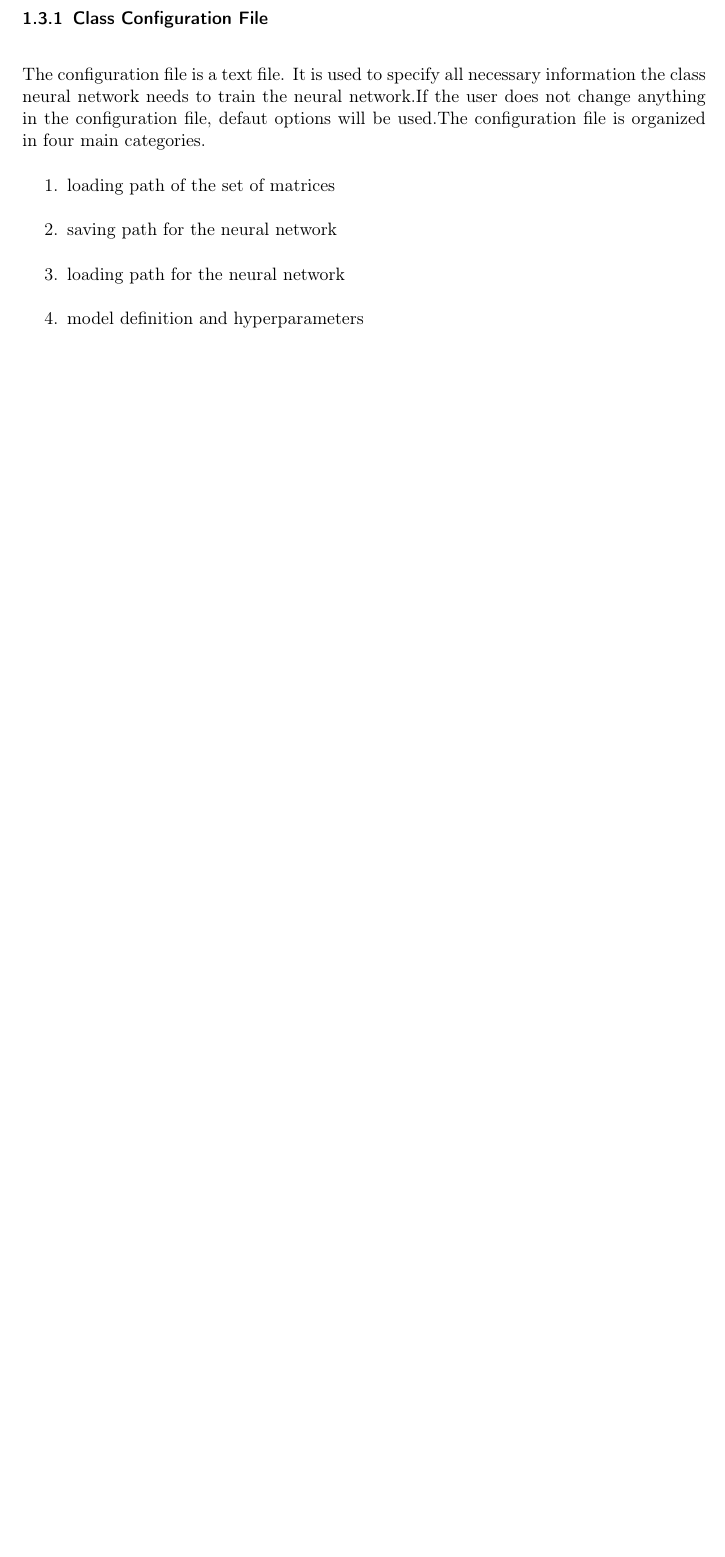
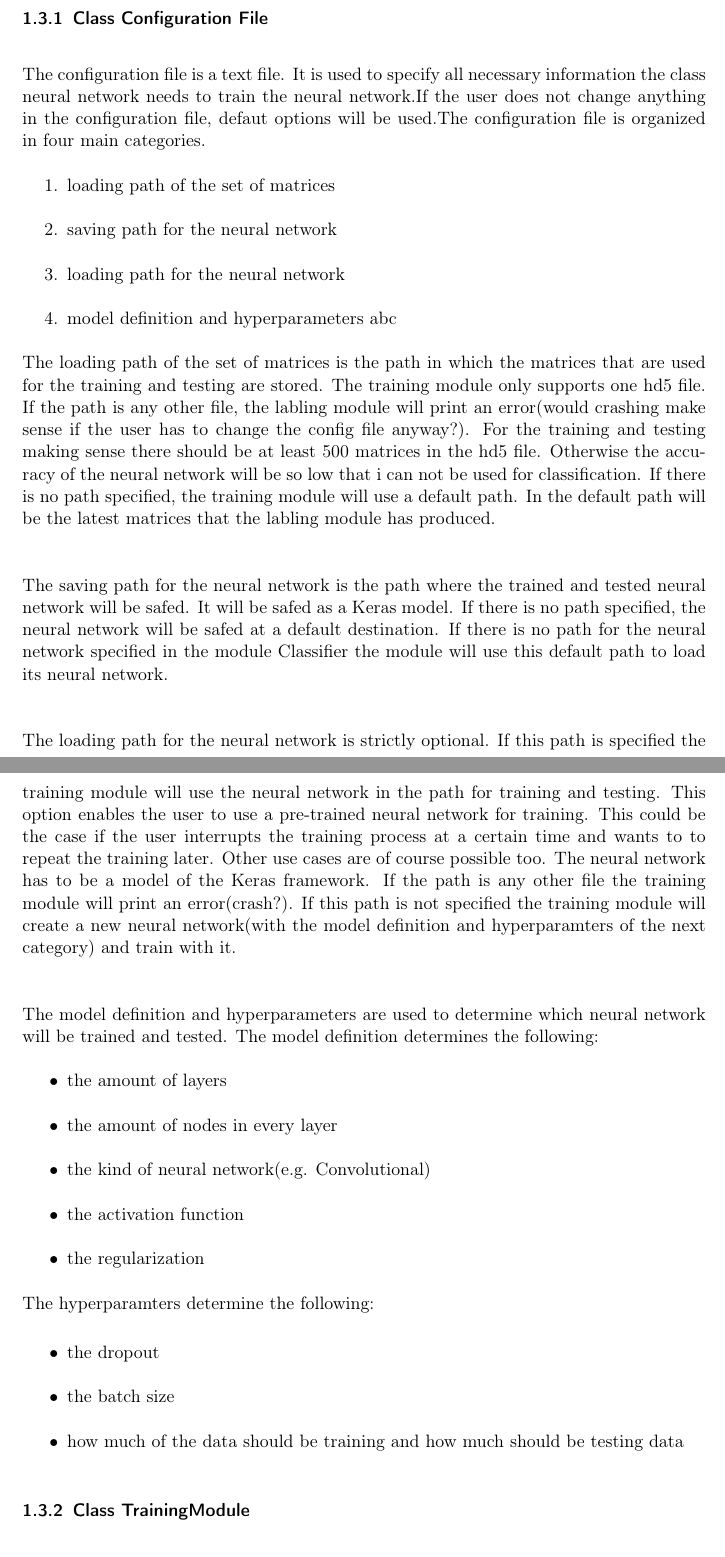
Before and after one commit to TheSlimvReal/PSE---LA-meets-ML, a LaTeX document (DesignDocument/DesignDocument.tex): part of page 3 of 6 before the commit and two parts of pages 3 and 4 of 6 after it, the two joined at a grey line, cut so that both start at the same text, the shorter picture padded with empty space. Compiled offline with pdfLaTeX.

Commit message:
add class diagram,change designDocument

```diff
--- a/DesignDocument/DesignDocument.tex
+++ b/DesignDocument/DesignDocument.tex
@@ -74,6 +74,29 @@ The configuration file is a text file. It is used to specify all necessary infor
 \item loading path of the set of matrices
 \item saving path for the neural network
 \item loading path for the neural network
-\item model definition and hyperparameters
+\item model definition and hyperparameters abc
 \end{enumerate}
-\subsubsection{Class Neural Network}
+The loading path of the set of matrices is the path in which the matrices that are used for the training and testing are stored. The training module only supports one hd5 file. If the path is any other file, the labling module will print an error(would crashing make sense if the user has to change the config file anyway?). For the training and testing making sense there should be at least 500 matrices in the hd5 file. Otherwise the accuracy of the neural network will be so low that i can not be used for classification. If there is no path specified, the training module will use a default path. In the default path will be the latest matrices that the labling module has produced. \newline
+
+The saving path for the neural network is the path where the trained and tested neural network will be safed. It will be safed as a Keras model. If there is no path specified, the neural network will be safed at a default destination. If there is no path for the neural network specified in the module Classifier the module will use this default path to load its neural network.\newline
+
+The loading path for the neural network is strictly optional. If this path is specified the training module will use the neural network in the path for training and testing. This option enables the user to use a pre-trained neural network for training. This could be the case if the user interrupts the training process at a certain time and wants to to repeat the training later. Other use cases are of course possible too. The neural network has to be a model of the Keras framework. If the path is any other file the training module will print an error(crash?). If this path is not specified the training module will create a new neural network(with the model definition and hyperparamters of the next category) and train with it. \newline
+
+The model definition and hyperparameters are used to determine which neural network will be trained and tested. The model definition determines the following:
+\begin{itemize}
+\item the amount of layers
+\item the amount of nodes in every layer
+\item the kind of neural network(e.g. Convolutional)
+\item the activation function
+\item the regularization
+\end{itemize}
+
+The hyperparamters determine the following:
+
+\begin{itemize}
+\item the dropout
+\item the batch size
+\item how much of the data should be training and how much should be testing data
+\end{itemize}
+
+\subsubsection{Class TrainingModule}
```
Also changed, not shown: DesignDocument/ActivityDiagrams/PDF/TrainingModule.pdf (renamed from DesignDocument/ActivityDiagrams/TrainingModule.pdf), DesignDocument/ClassDiagrams/PDF/TrainingModuleClassDiagram.pdf (added), DesignDocument/DesignDocument.pdf, out/DesignDocument.pdf (added), DesignDocument/DesignDocument.tex (29 more changed lines), 3 other files.
